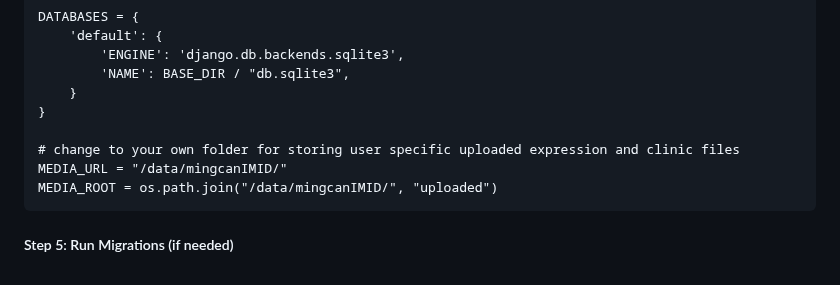
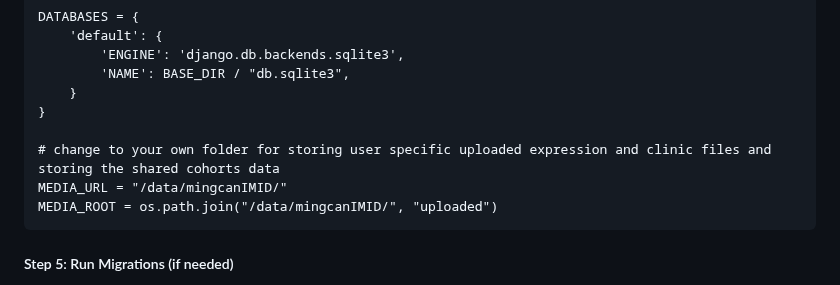
Before and after one commit to sii-scRNA-Seq/RNAcare, a Markdown page: README.md, the part around the change. Drawn GitHub-style.

````diff
--- a/README.md
+++ b/README.md
@@ -54,7 +54,7 @@ DATABASES = {
     }
 }
 
-# change to your own folder for storing user specific uploaded expression and clinic files
+# change to your own folder for storing user specific uploaded expression and clinic files and storing the shared cohorts data
 MEDIA_URL = "/data/mingcanIMID/"
 MEDIA_ROOT = os.path.join("/data/mingcanIMID/", "uploaded")
 ```
````
